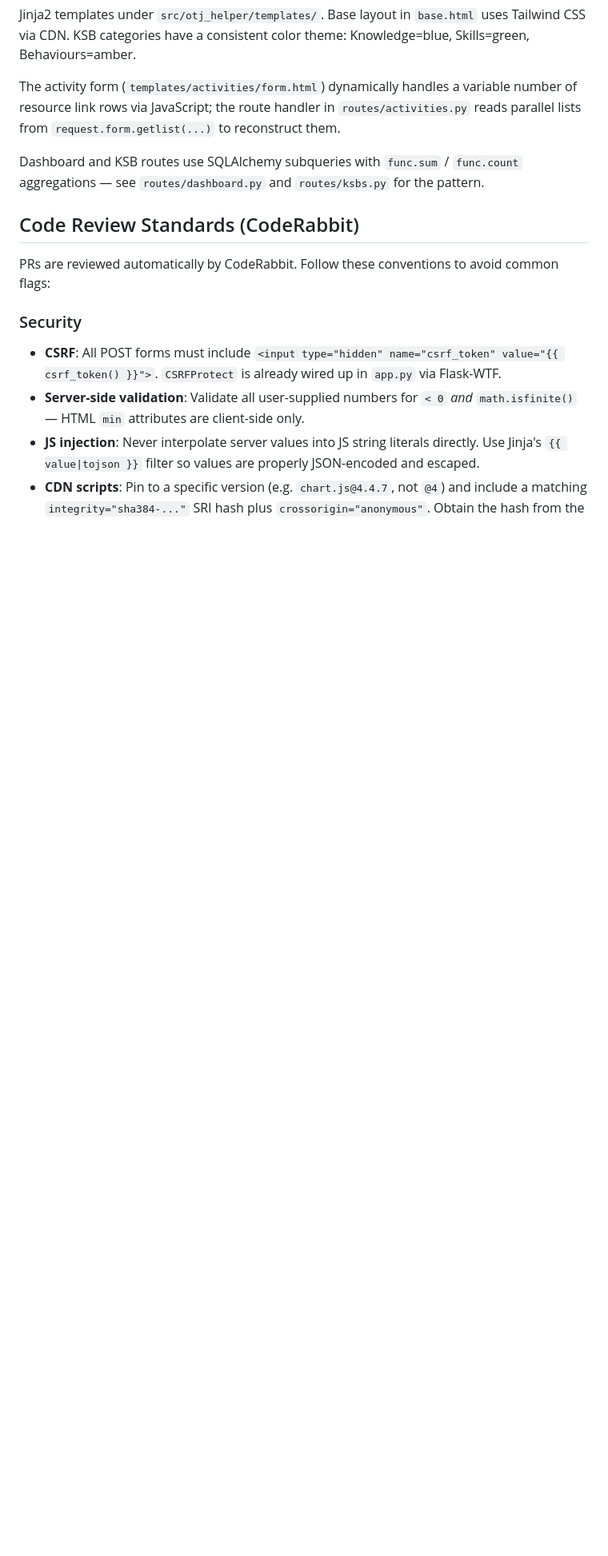
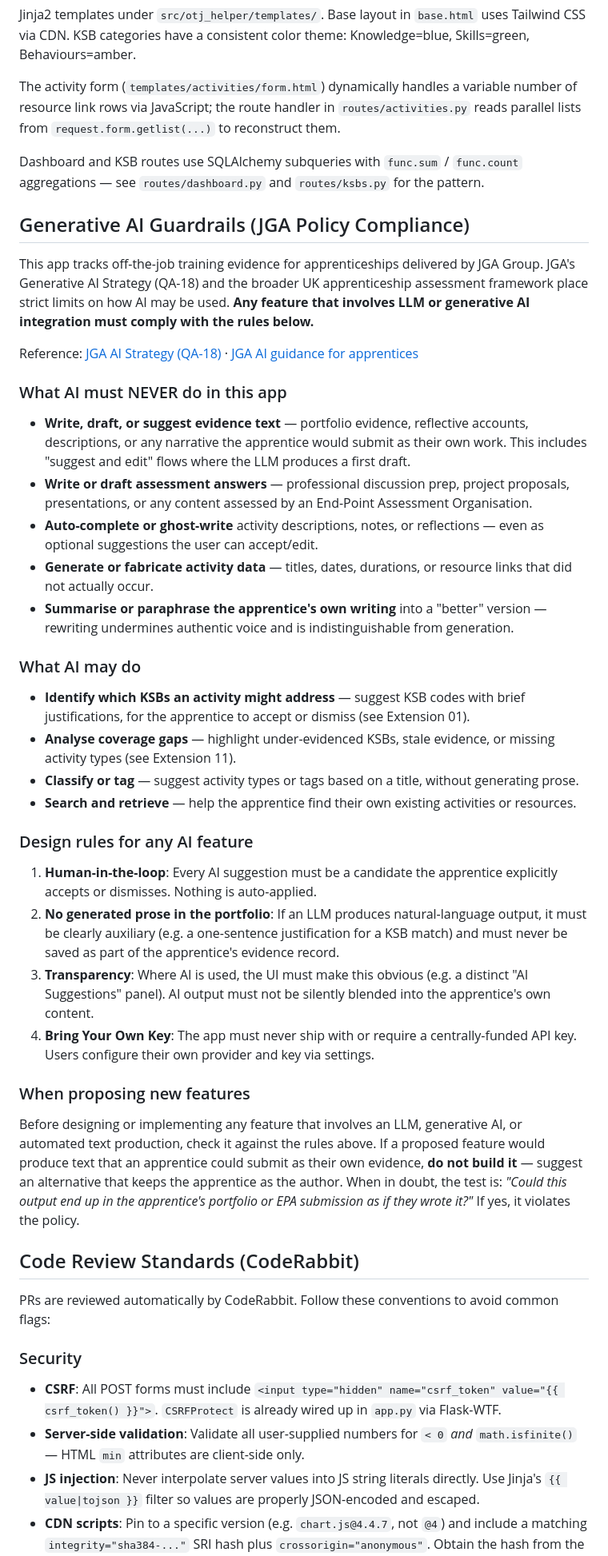
Before and after one commit to timburke55/apprenticeship-otj-helper, a Markdown page: CLAUDE.md, the part around the change. Shown at 80% size. Drawn GitHub-style; blank space fills up the shorter version.

Commit message:
Add Generative AI guardrails section to CLAUDE.md
Codifies JGA Group's AI Strategy (QA-18) into development rules so
that Claude Code and future contributors do not propose or build
features that would let an LLM write evidence on the apprentice's
behalf. Includes explicit lists of what AI must never do (generate
evidence text, draft assessments, auto-complete descriptions) and
what it may do (identify KSBs, analyse gaps, classify/tag, search).

Also adds design rules for any future AI feature: human-in-the-loop,
no generated prose in the portfolio, transparency, and BYOK.

https://claude.ai/code/session_01K8xABzaaNX9xRn8atxFFsd

```diff
--- a/CLAUDE.md
+++ b/CLAUDE.md
@@ -59,6 +59,38 @@ The activity form (`templates/activities/form.html`) dynamically handles a varia
 
 Dashboard and KSB routes use SQLAlchemy subqueries with `func.sum` / `func.count` aggregations — see `routes/dashboard.py` and `routes/ksbs.py` for the pattern.
 
+## Generative AI Guardrails (JGA Policy Compliance)
+
+This app tracks off-the-job training evidence for apprenticeships delivered by JGA Group. JGA's Generative AI Strategy (QA-18) and the broader UK apprenticeship assessment framework place strict limits on how AI may be used. **Any feature that involves LLM or generative AI integration must comply with the rules below.**
+
+Reference: [JGA AI Strategy (QA-18)](https://www.jga-group.com/wp-content/uploads/QA-18-JGA_AI_Strategy_v2_0824.pdf) · [JGA AI guidance for apprentices](https://www.jga-group.com/apprentice-zone/support/artificial-intelligence/)
+
+### What AI must NEVER do in this app
+
+- **Write, draft, or suggest evidence text** — portfolio evidence, reflective accounts, descriptions, or any narrative the apprentice would submit as their own work. This includes "suggest and edit" flows where the LLM produces a first draft.
+- **Write or draft assessment answers** — professional discussion prep, project proposals, presentations, or any content assessed by an End-Point Assessment Organisation.
+- **Auto-complete or ghost-write** activity descriptions, notes, or reflections — even as optional suggestions the user can accept/edit.
+- **Generate or fabricate activity data** — titles, dates, durations, or resource links that did not actually occur.
+- **Summarise or paraphrase the apprentice's own writing** into a "better" version — rewriting undermines authentic voice and is indistinguishable from generation.
+
+### What AI may do
+
+- **Identify which KSBs an activity might address** — suggest KSB codes with brief justifications, for the apprentice to accept or dismiss (see Extension 01).
+- **Analyse coverage gaps** — highlight under-evidenced KSBs, stale evidence, or missing activity types (see Extension 11).
+- **Classify or tag** — suggest activity types or tags based on a title, without generating prose.
+- **Search and retrieve** — help the apprentice find their own existing activities or resources.
+
+### Design rules for any AI feature
+
+1. **Human-in-the-loop**: Every AI suggestion must be a candidate the apprentice explicitly accepts or dismisses. Nothing is auto-applied.
+2. **No generated prose in the portfolio**: If an LLM produces natural-language output, it must be clearly auxiliary (e.g. a one-sentence justification for a KSB match) and must never be saved as part of the apprentice's evidence record.
+3. **Transparency**: Where AI is used, the UI must make this obvious (e.g. a distinct "AI Suggestions" panel). AI output must not be silently blended into the apprentice's own content.
+4. **Bring Your Own Key**: The app must never ship with or require a centrally-funded API key. Users configure their own provider and key via settings.
+
+### When proposing new features
+
+Before designing or implementing any feature that involves an LLM, generative AI, or automated text production, check it against the rules above. If a proposed feature would produce text that an apprentice could submit as their own evidence, **do not build it** — suggest an alternative that keeps the apprentice as the author. When in doubt, the test is: *"Could this output end up in the apprentice's portfolio or EPA submission as if they wrote it?"* If yes, it violates the policy.
+
 ## Code Review Standards (CodeRabbit)
 
 PRs are reviewed automatically by CodeRabbit. Follow these conventions to avoid common flags:
```
